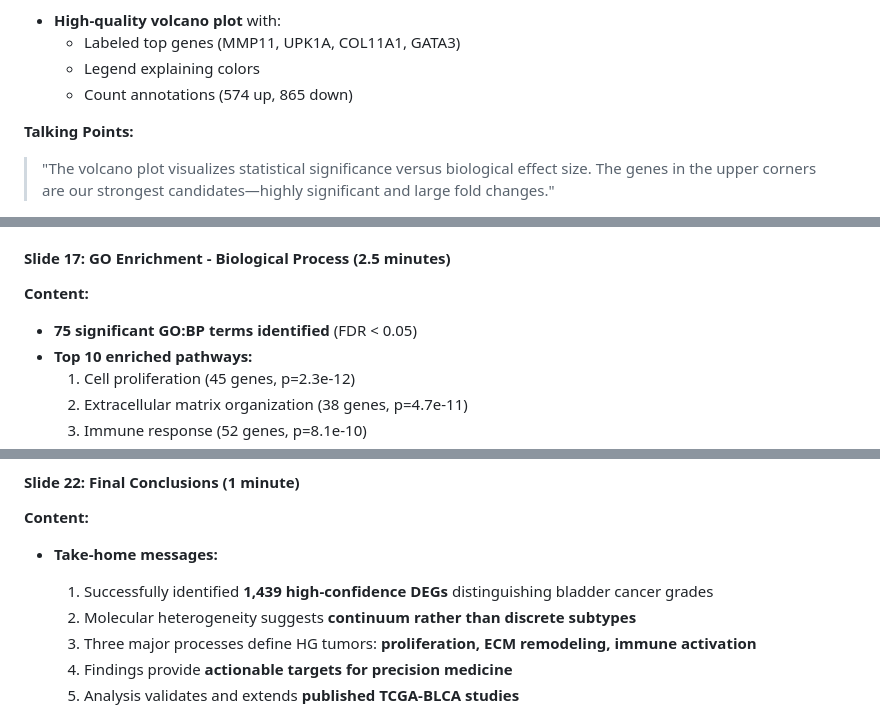
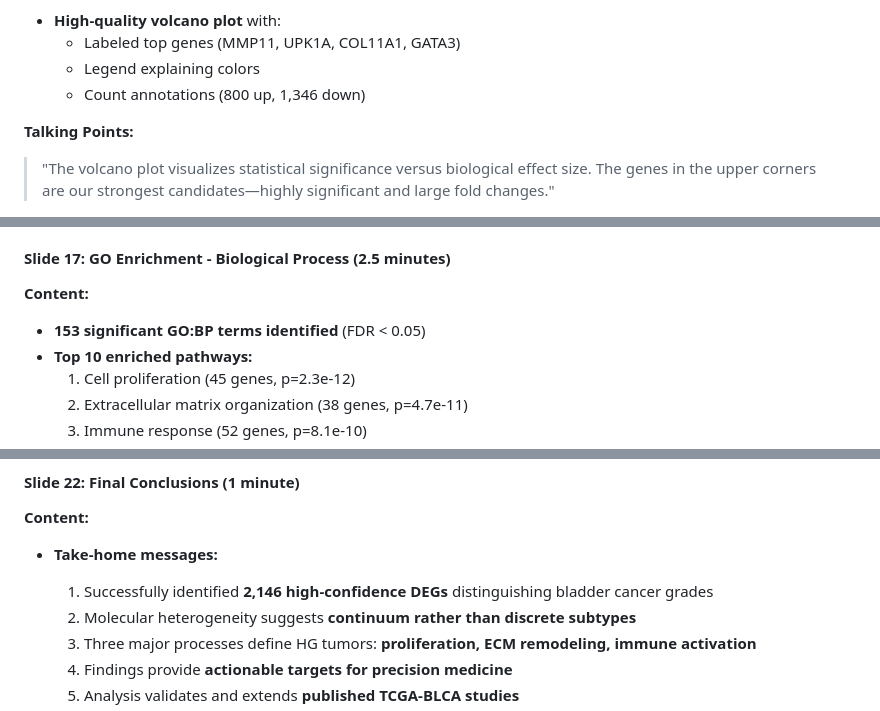
Before and after one commit to frankfurtmacmoses/frankfurtmacmoses.github.io, a Markdown page: bio-informatics/final_project/PRESENTATION_GUIDELINES.md, 3 parts joined by grey strips. Drawn GitHub-style.

```diff
--- a/bio-informatics/final_project/PRESENTATION_GUIDELINES.md
+++ b/bio-informatics/final_project/PRESENTATION_GUIDELINES.md
@@ -307,7 +307,7 @@ GO Enrichment
 - **High-quality volcano plot** with:
   - Labeled top genes (MMP11, UPK1A, COL11A1, GATA3)
   - Legend explaining colors
-  - Count annotations (574 up, 865 down)
+  - Count annotations (800 up, 1,346 down)
 
 **Talking Points:**
 > "The volcano plot visualizes statistical significance versus biological effect size. The genes in the upper corners are our strongest candidates—highly significant and large fold changes."
@@ -356,7 +356,7 @@ GO Enrichment
 
 #### **Slide 17: GO Enrichment - Biological Process** (2.5 minutes)
 **Content:**
-- **75 significant GO:BP terms identified** (FDR < 0.05)
+- **153 significant GO:BP terms identified** (FDR < 0.05)
 - **Top 10 enriched pathways:**
   1. Cell proliferation (45 genes, p=2.3e-12)
   2. Extracellular matrix organization (38 genes, p=4.7e-11)
@@ -481,7 +481,7 @@ GO Enrichment
 #### **Slide 22: Final Conclusions** (1 minute)
 **Content:**
 - **Take-home messages:**
-  1. Successfully identified **1,439 high-confidence DEGs** distinguishing bladder cancer grades
+  1. Successfully identified **2,146 high-confidence DEGs** distinguishing bladder cancer grades
   2. Molecular heterogeneity suggests **continuum rather than discrete subtypes**
   3. Three major processes define HG tumors: **proliferation, ECM remodeling, immune activation**
   4. Findings provide **actionable targets for precision medicine**
```
Also changed, not shown: other parts of bio-informatics/final_project/PRESENTATION_GUIDELINES.md (+14 -14 lines).
